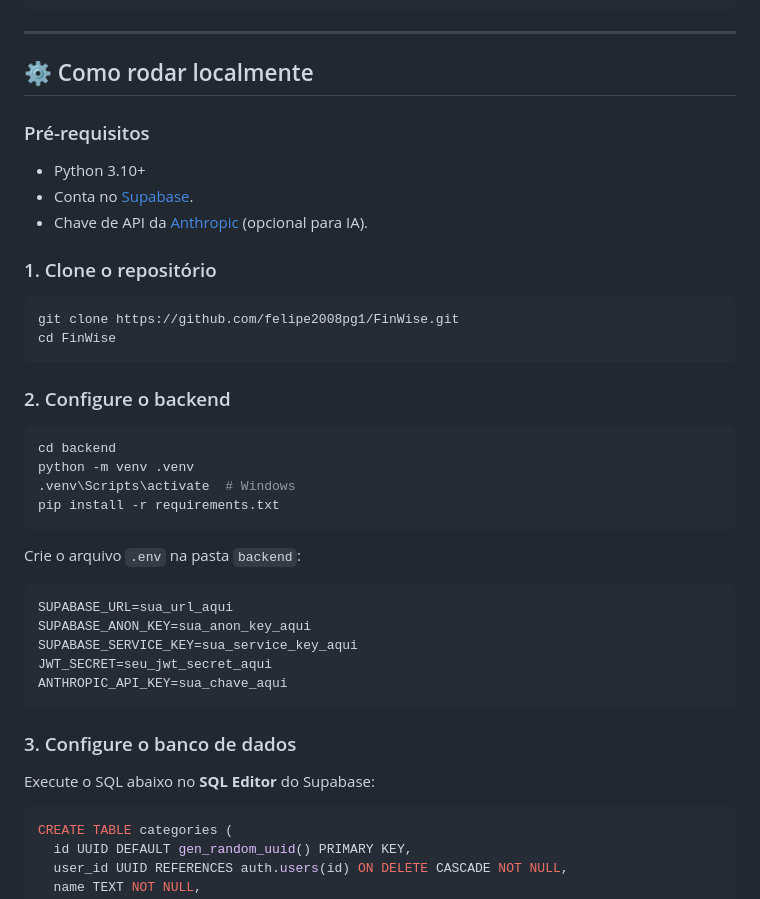
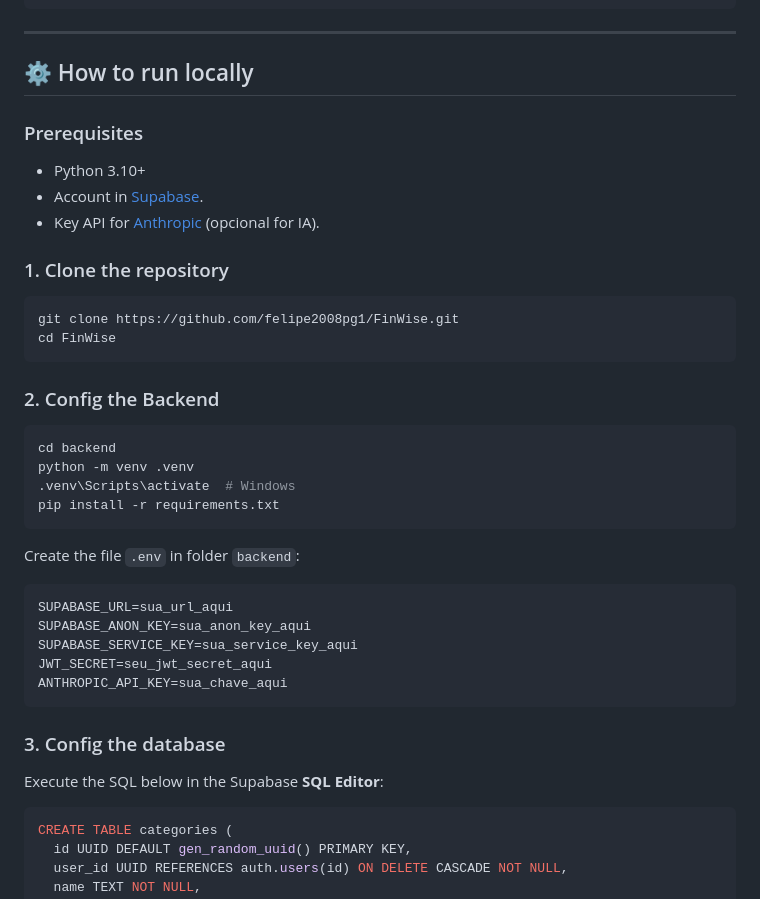
Before and after one commit to felipe2008pg1/FinWise, a Markdown page: README.md, the part around one of its changes. Rendered like a GitHub page.

````diff
--- a/README.md
+++ b/README.md
@@ -87,20 +86,20 @@ FinWise/
 
 ---
 
-## ⚙️ Como rodar localmente
+## ⚙️ How to run locally
 
-### Pré-requisitos
+### Prerequisites
 - Python 3.10+
-- Conta no [Supabase](https://supabase.com).
-- Chave de API da [Anthropic](https://console.anthropic.com) (opcional para IA).
+- Account in [Supabase](https://supabase.com).
+- Key API for [Anthropic](https://console.anthropic.com) (opcional for IA).
 
-### 1. Clone o repositório
+### 1. Clone the repository
 ```bash
 git clone https://github.com/felipe2008pg1/FinWise.git
 cd FinWise
 ```
 
-### 2. Configure o backend
+### 2. Config the Backend
 ```bash
 cd backend
 python -m venv .venv
@@ -108,7 +107,7 @@ python -m venv .venv
 pip install -r requirements.txt
 ```
 
-Crie o arquivo `.env` na pasta `backend`:
+Create the file `.env` in folder `backend`:
 ```env
 SUPABASE_URL=sua_url_aqui
 SUPABASE_ANON_KEY=sua_anon_key_aqui
@@ -117,8 +116,8 @@ JWT_SECRET=seu_jwt_secret_aqui
 ANTHROPIC_API_KEY=sua_chave_aqui
 ```
 
-### 3. Configure o banco de dados
-Execute o SQL abaixo no **SQL Editor** do Supabase:
+### 3. Config the database
+Execute the SQL below in the Supabase **SQL Editor**:
 
 ```sql
 CREATE TABLE categories (
````
Also changed, not shown: other parts of README.md (+43 -44 lines).
